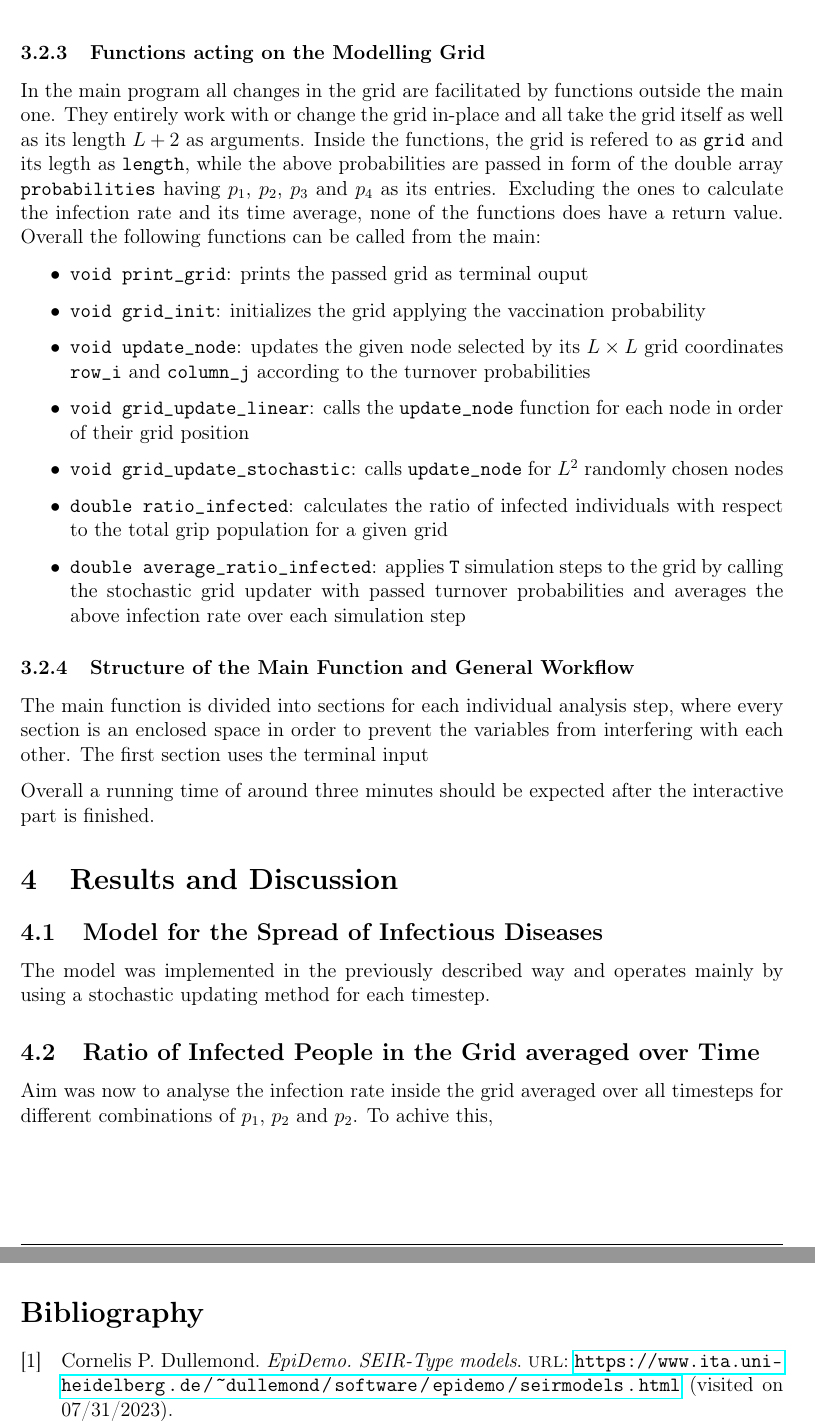
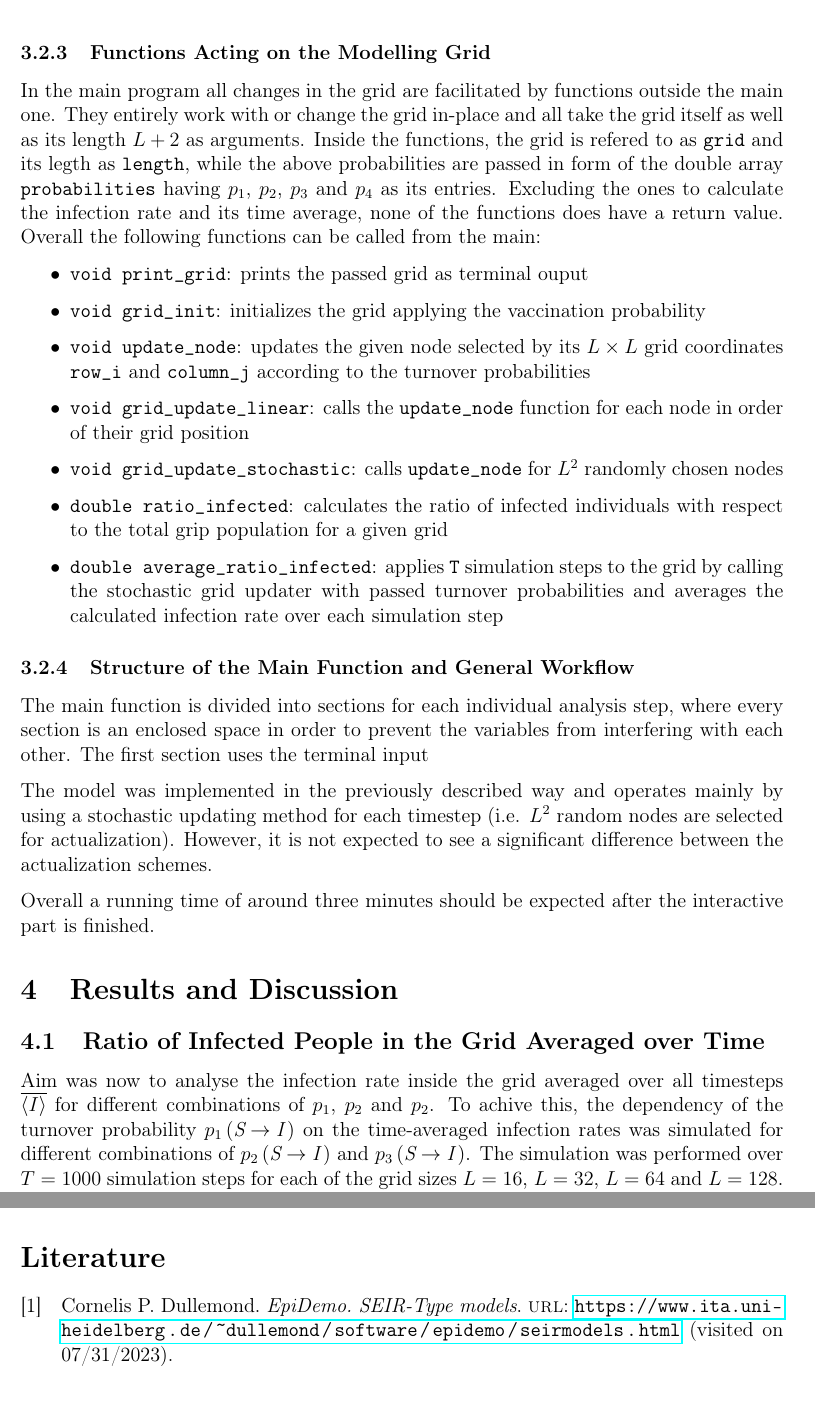
Before and after one commit to CVC97/CWR-2023-Final-Project, a LaTeX document (soi_pdf/main.tex, which reads soi_pdf/3_Implementation.tex, soi_pdf/4_Results_and_Discussion.tex): two parts of pages 6 and 10 of 10, joined at a grey line, cut so that both start at the same text. Compiled offline with pdfLaTeX.

Commit message:
Continued report, tired push.

```diff
--- a/soi_pdf/3_Implementation.tex
+++ b/soi_pdf/3_Implementation.tex
@@ -33,7 +33,7 @@ The grid was implemented with a supporting edge of ghosts at the top, bottom, le
 \texttt{0} and are irrelevant for the later visualization and analysis of the data.
 
 
-\subsubsection{Functions acting on the Modelling Grid}
+\subsubsection{Functions Acting on the Modelling Grid}
 
 In the main program all changes in the grid are facilitated by functions outside the main one. They entirely work with or change the grid in-place and all take the grid itself as well as its length $L+2$ as arguments.
 Inside the functions, the grid is refered to as \texttt{grid} and its legth as \texttt{length}, while the above probabilities are passed in form of the double array \texttt{probabilities} having $p_1$, $p_2$, $p_3$
@@ -46,7 +46,7 @@ and $p_4$ as its entries. Excluding the ones to calculate the infection rate and
     \item \texttt{void grid\_update\_stochastic}: calls \texttt{update\_node} for $L^2$ randomly chosen nodes
     \item \texttt{double ratio\_infected}: calculates the ratio of infected individuals with respect to the total grip population for a given grid
     \item \texttt{double average\_ratio\_infected}: applies \texttt{T} simulation steps to the grid by calling the stochastic grid updater with passed turnover probabilities
-    and averages the above infection rate over each simulation step
+    and averages the calculated infection rate over each simulation step
 \end{itemize}
 
 
@@ -55,6 +55,9 @@ and $p_4$ as its entries. Excluding the ones to calculate the infection rate and
 The main function is divided into sections for each individual analysis step, where every section is an enclosed space in order to prevent the variables from interfering with each other.
 The first section uses the terminal input
 
+The model was implemented in the previously described way and operates mainly by using a stochastic updating method for each timestep (i.e. $L^2$ random nodes are selected for actualization).
+However, it is not expected to see a significant difference between the actualization schemes.
+
 Overall a running time of around three minutes should be expected after the interactive part is finished.
 
 % \subsection{Naming of Variables}
--- a/soi_pdf/4_Results_and_Discussion.tex
+++ b/soi_pdf/4_Results_and_Discussion.tex
@@ -1,9 +1,12 @@
 \section{Results and Discussion}
 
-\subsection{Model for the Spread of Infectious Diseases}
+% \subsection{Model for the Spread of Infectious Diseases}
 
-The model was implemented in the previously described way and operates mainly by using a stochastic updating method for each timestep.
+% The model was implemented in the previously described way and operates mainly by using a stochastic updating method for each timestep (i.e. $L^2$ random nodes are selected for actualization).
+% However, it is not expected to see a significant difference between the actualization schemes.
 
-\subsection{Ratio of Infected People in the Grid averaged over Time}
+\subsection{Ratio of Infected People in the Grid Averaged over Time}
 
-Aim was now to analyse the infection rate inside the grid averaged over all timesteps for different combinations of $p_1$, $p_2$ and $p_2$. To achive this,
+Aim was now to analyse the infection rate inside the grid averaged over all timesteps $\overline{\langle I\rangle}$ for different combinations of $p_1$, $p_2$ and $p_2$. To achive this, the dependency of the
+turnover probability $p_1\left(\susceptible\rightarrow\infected\,\right)$ on the time-averaged infection rates was simulated for different combinations of $p_2\left(\susceptible\rightarrow\infected\,\right)$
+and $p_3\left(\susceptible\rightarrow\infected\,\right)$. The simulation was performed over $T=1000$ simulation steps for each of the grid sizes $L=16$, $L=32$, $L=64$ and $L=128$.
@@ -13,3 +26,4 @@ Aim was now to analyse the infection rate inside the grid averaged over all time
     \centering
     \resizebox{\textwidth}{!}{\input{images/soi_average_infected_over_p1.pgf}}
     \caption{Plots showing the time-averaged infection rates $\overline{\langle I\rangle}$ in dependence of the turnover probability $p_1\left(\susceptible\rightarrow\infected\,\right)$
+    for the different grid sizes $L=16$, $L=32$, $L=64$ and $L=128$ with $T=1000$ simulation steps each. The upper plot shows has now been generated using the turnover rates
--- a/soi_pdf/main.tex
+++ b/soi_pdf/main.tex
@@ -48,5 +49,5 @@
 \addcontentsline{toc}{section}{Bibliography}
-\printbibliography[title = {Bibliography}]%,nottype=online]
+\printbibliography[title = {Literature}]%,nottype=online]
 
 %\addcontentsline{toc}{section}{Onlinequellen}
 %\printbibliography[title=Onlinequellen,type=online]
```
Also changed, not shown: soi_data/visualizations/soi_average_infected_over_p1.pdf, soi_data/visualizations/soi_average_infected_over_p1_L128.pdf, soi_data/visualizations/soi_average_infected_over_p4.pdf, soi_data/visualizations/soi_infected_over_time.pdf, spread_of_infection.pdf, soi_pdf/3_Implementation.tex (4 more changed lines), soi_pdf/4_Results_and_Discussion.tex (18 more changed lines), soi_pdf/main.tex (1 more changed lines), 1 other file.
